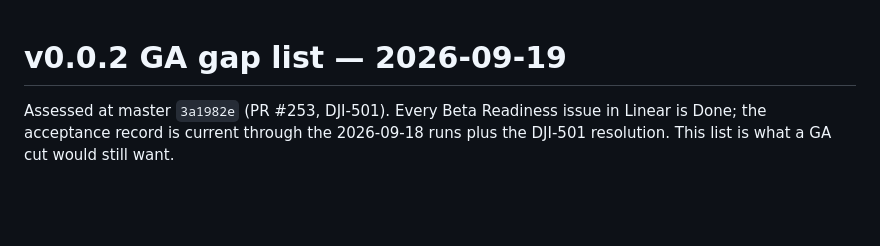
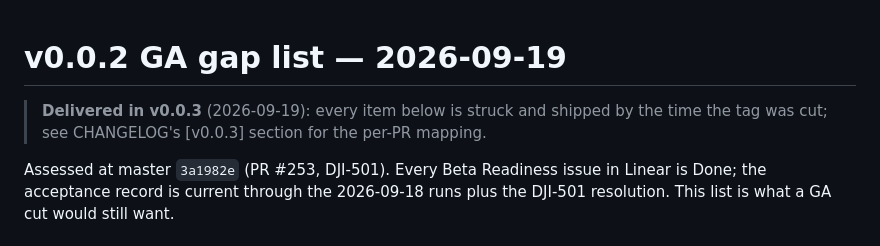
Before and after one commit to pvnkmnk/djinn-netrunner, a Markdown page: docs/plans/2026-09-19-v0.0.2-ga-gap-list.md, the part around the change. GitHub-like rendering; blank space fills up the shorter version.

```diff
--- a/docs/plans/2026-09-19-v0.0.2-ga-gap-list.md
+++ b/docs/plans/2026-09-19-v0.0.2-ga-gap-list.md
@@ -1,4 +1,8 @@
 # v0.0.2 GA gap list — 2026-09-19
+
+> **Delivered in v0.0.3** (2026-09-19): every item below is struck and
+> shipped by the time the tag was cut; see CHANGELOG's [v0.0.3] section
+> for the per-PR mapping.
 
 Assessed at master `3a1982e` (PR #253, DJI-501). Every Beta Readiness issue in
 Linear is Done; the acceptance record is current through the 2026-09-18 runs
```
Also changed, not shown: CHANGELOG.md (+51 -1 lines).
